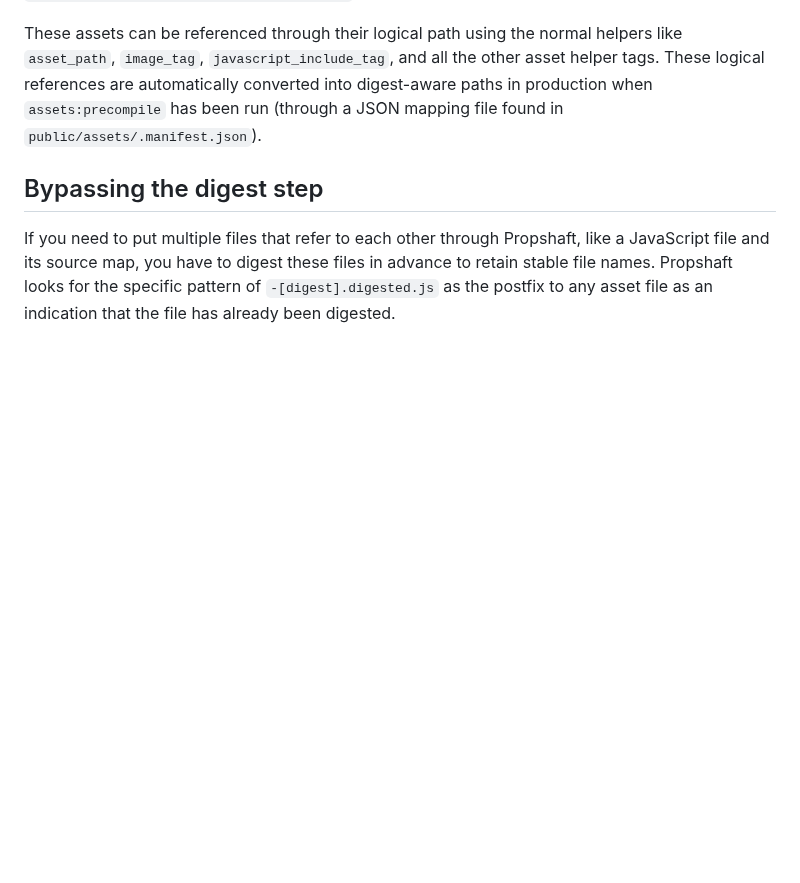
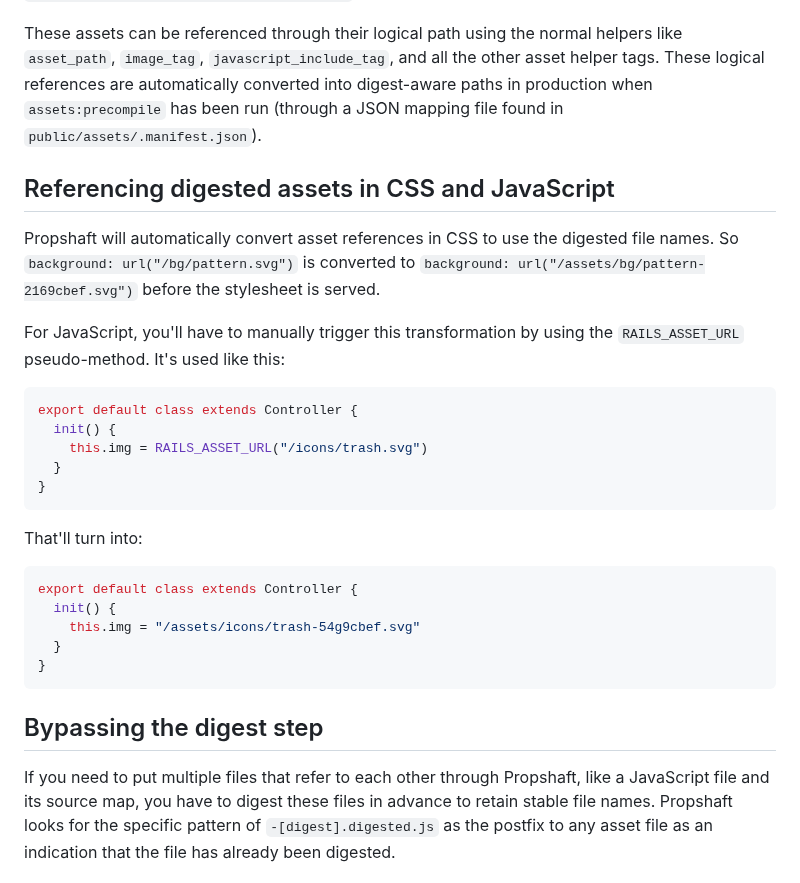
Before and after one commit to rails/propshaft, a Markdown page: README.md, the part around the change. Drawn GitHub-style; blank space fills up the shorter version.

Commit message:
Explain css/js asset digest file references

````diff
--- a/README.md
+++ b/README.md
@@ -22,6 +22,29 @@ You can however exempt directories that have been added through the `config.asse
 
 These assets can be referenced through their logical path using the normal helpers like `asset_path`, `image_tag`, `javascript_include_tag`, and all the other asset helper tags. These logical references are automatically converted into digest-aware paths in production when `assets:precompile` has been run (through a JSON mapping file found in `public/assets/.manifest.json`).
 
+## Referencing digested assets in CSS and JavaScript
+
+Propshaft will automatically convert asset references in CSS to use the digested file names. So `background: url("/bg/pattern.svg")` is converted to `background: url("/assets/bg/pattern-2169cbef.svg")` before the stylesheet is served.
+
+For JavaScript, you'll have to manually trigger this transformation by using the `RAILS_ASSET_URL` pseudo-method. It's used like this:
+
+```javascript
+export default class extends Controller {
+  init() {
+    this.img = RAILS_ASSET_URL("/icons/trash.svg")
+  }
+}
+```
+
+That'll turn into:
+
+```javascript
+export default class extends Controller {
+  init() {
+    this.img = "/assets/icons/trash-54g9cbef.svg"
+  }
+}
+```
 
 ## Bypassing the digest step
 
````
